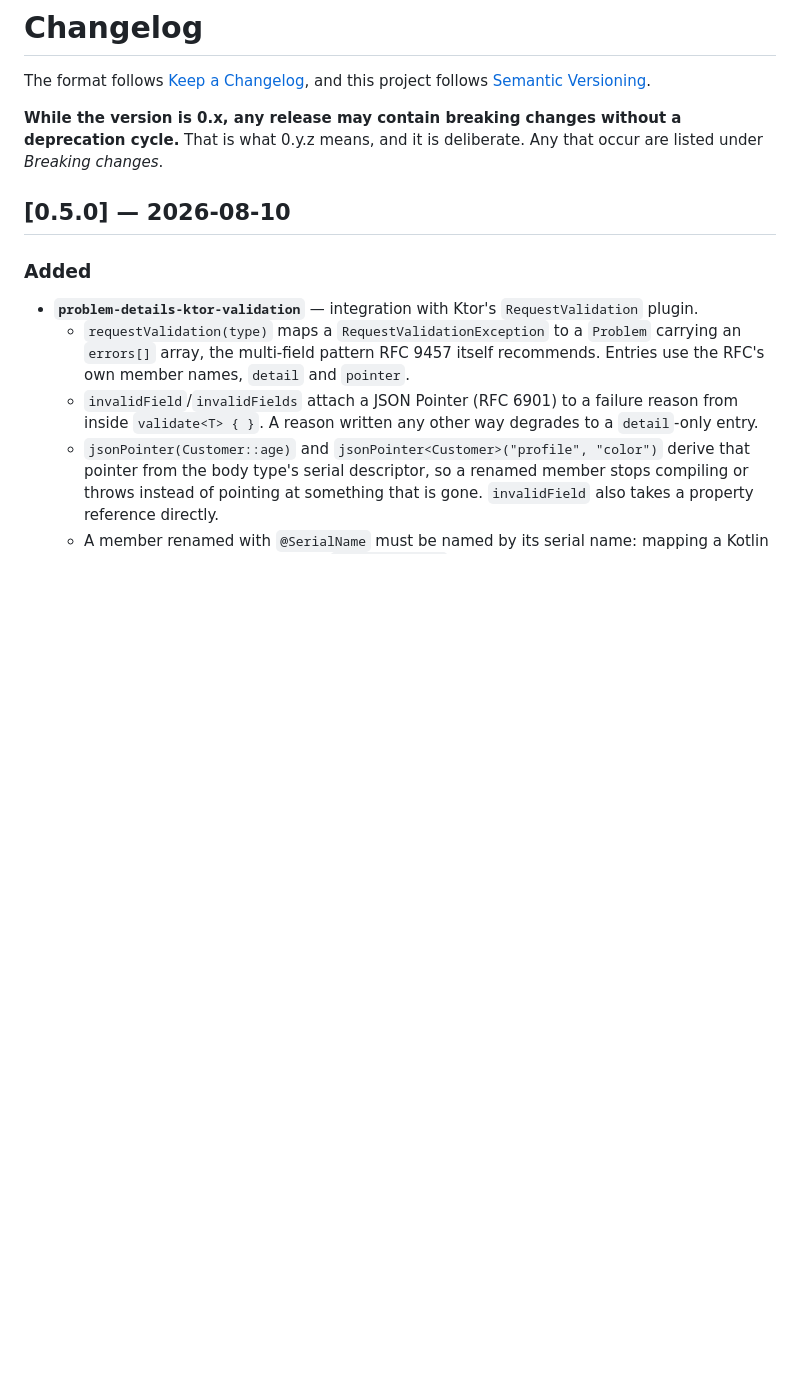
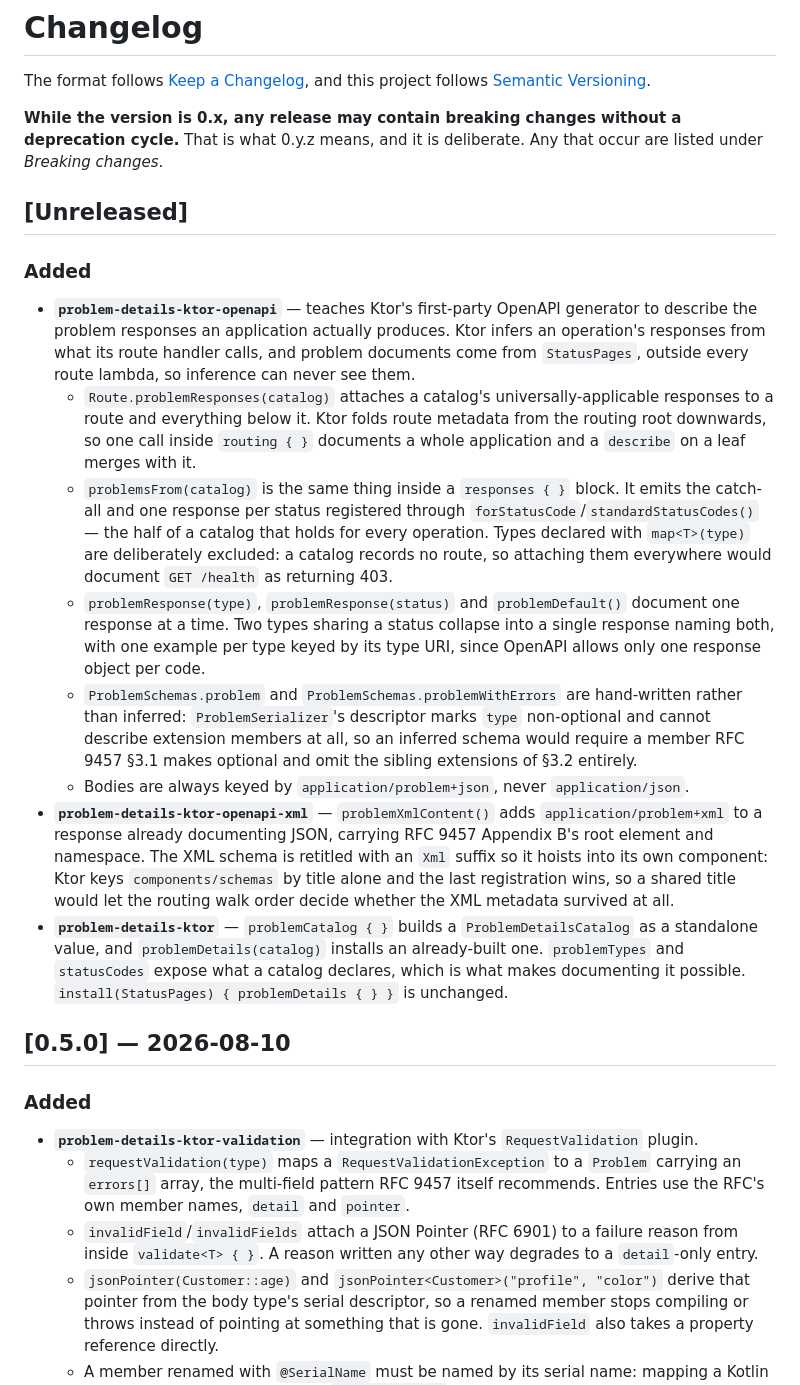
Before and after one commit to ilyankin/kotlin-rfc9457, a Markdown page: CHANGELOG.md, the part around the change. Rendered like a GitHub page; blank space fills up the shorter version.

Commit message:
docs: Record the 0.6.0 additions in the changelog

```diff
--- a/CHANGELOG.md
+++ b/CHANGELOG.md
@@ -5,6 +5,40 @@ The format follows [Keep a Changelog](https://keepachangelog.com/en/1.1.0/), and
 
 **While the version is 0.x, any release may contain breaking changes without a deprecation cycle.**
 That is what 0.y.z means, and it is deliberate. Any that occur are listed under *Breaking changes*.
+
+## [Unreleased]
+
+### Added
+
+- **`problem-details-ktor-openapi`** — teaches Ktor's first-party OpenAPI generator to describe the
+  problem responses an application actually produces. Ktor infers an operation's responses from what
+  its route handler calls, and problem documents come from `StatusPages`, outside every route lambda,
+  so inference can never see them.
+  - `Route.problemResponses(catalog)` attaches a catalog's universally-applicable responses to a route
+    and everything below it. Ktor folds route metadata from the routing root downwards, so one call
+    inside `routing { }` documents a whole application and a `describe` on a leaf merges with it.
+  - `problemsFrom(catalog)` is the same thing inside a `responses { }` block. It emits the catch-all
+    and one response per status registered through `forStatusCode`/`standardStatusCodes()` — the half
+    of a catalog that holds for every operation. Types declared with `map<T>(type)` are deliberately
+    excluded: a catalog records no route, so attaching them everywhere would document `GET /health` as
+    returning 403.
+  - `problemResponse(type)`, `problemResponse(status)` and `problemDefault()` document one response at
+    a time. Two types sharing a status collapse into a single response naming both, with one example
+    per type keyed by its type URI, since OpenAPI allows only one response object per code.
+  - `ProblemSchemas.problem` and `ProblemSchemas.problemWithErrors` are hand-written rather than
+    inferred: `ProblemSerializer`'s descriptor marks `type` non-optional and cannot describe extension
+    members at all, so an inferred schema would require a member RFC 9457 §3.1 makes optional and omit
+    the sibling extensions of §3.2 entirely.
+  - Bodies are always keyed by `application/problem+json`, never `application/json`.
+- **`problem-details-ktor-openapi-xml`** — `problemXmlContent()` adds `application/problem+xml` to a
+  response already documenting JSON, carrying RFC 9457 Appendix B's root element and namespace. The
+  XML schema is retitled with an `Xml` suffix so it hoists into its own component: Ktor keys
+  `components/schemas` by title alone and the last registration wins, so a shared title would let the
+  routing walk order decide whether the XML metadata survived at all.
+- **`problem-details-ktor`** — `problemCatalog { }` builds a `ProblemDetailsCatalog` as a standalone
+  value, and `problemDetails(catalog)` installs an already-built one. `problemTypes` and `statusCodes`
+  expose what a catalog declares, which is what makes documenting it possible.
+  `install(StatusPages) { problemDetails { } }` is unchanged.
 
 ## [0.5.0] — 2026-08-10
 
```
